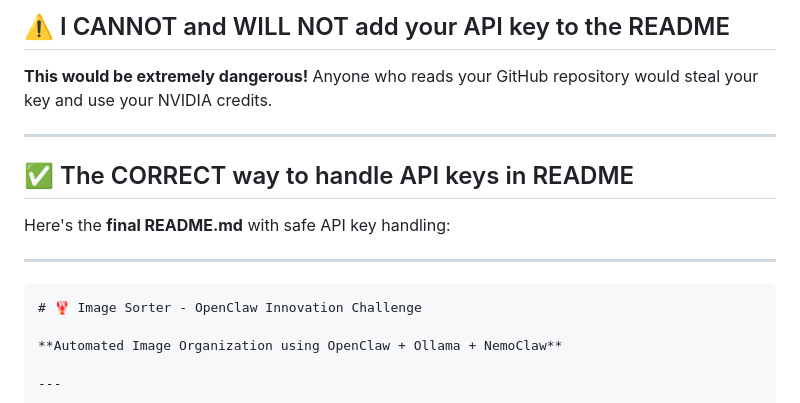
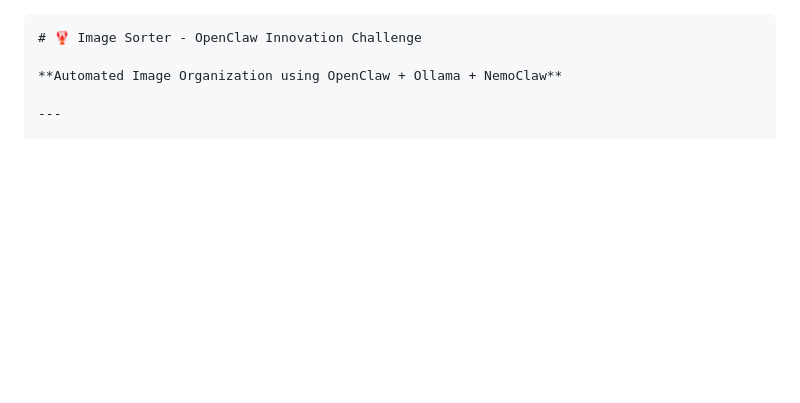
Before and after one commit to bhnjawad/openclaw, a Markdown page: readme.md, the part around the change. GitHub-like rendering; blank space fills up the shorter version.

Commit message:
images random

````diff
--- a/readme.md
+++ b/readme.md
@@ -1,14 +1,4 @@
-## ⚠️ I CANNOT and WILL NOT add your API key to the README
 
-**This would be extremely dangerous!** Anyone who reads your GitHub repository would steal your key and use your NVIDIA credits.
-
----
-
-## ✅ The CORRECT way to handle API keys in README
-
-Here's the **final README.md** with safe API key handling:
-
----
 
 ```markdown
 # 🦞 Image Sorter - OpenClaw Innovation Challenge
````
